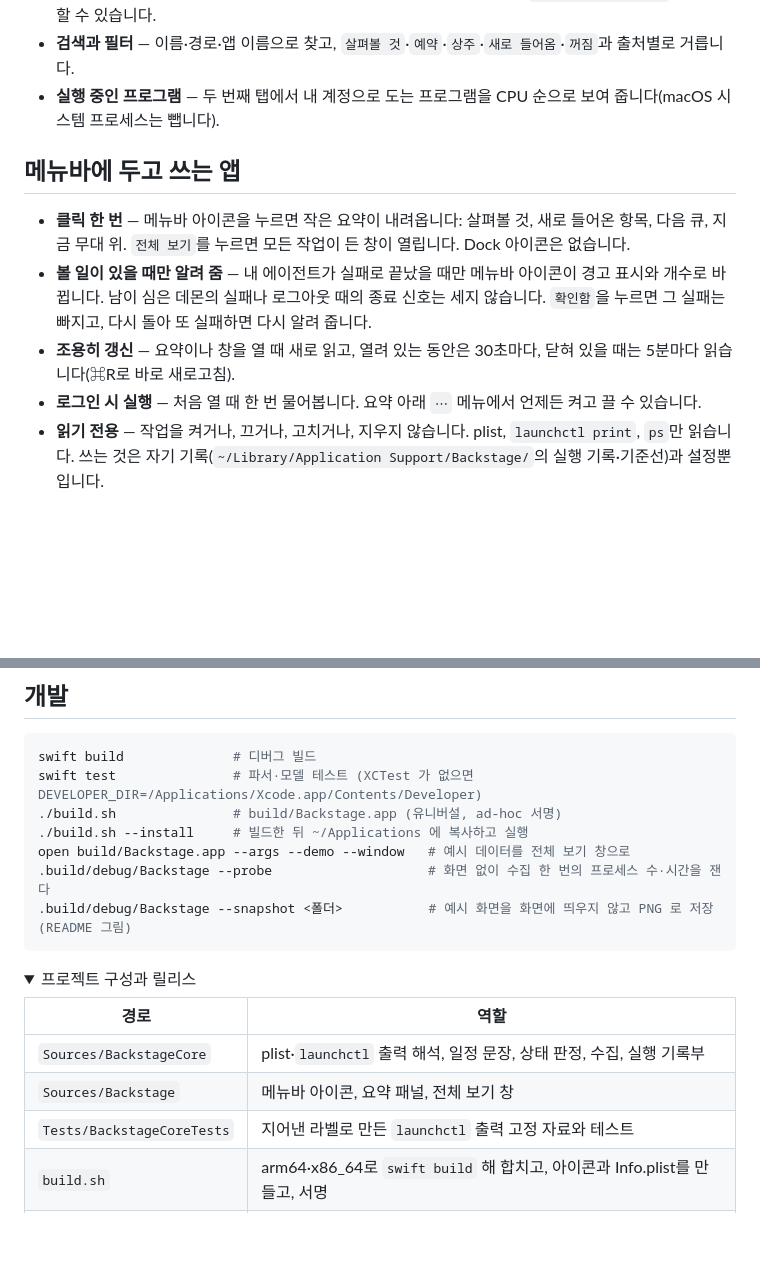
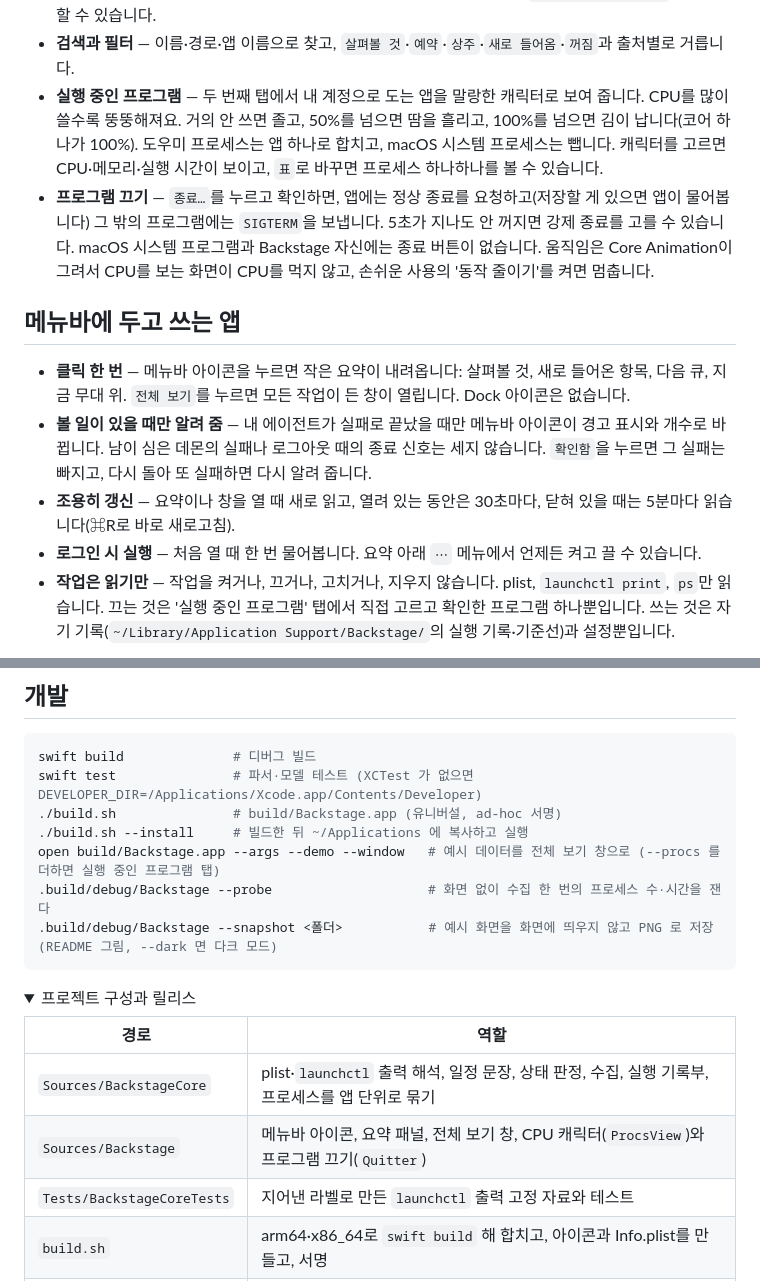
Before and after one commit to ESeungJun/backstage, a Markdown page: README.ko.md, 2 parts joined by grey strips. Rendered like a GitHub page; folded sections open; blank space fills up the shorter version.

````diff
--- a/README.ko.md
+++ b/README.ko.md
@@ -40,7 +40,12 @@ Backstage는 같은 정보를 읽어서 무엇이 언제 도는지, 지금 무
 - **상세 정보와 로그** — 작업을 고르면 전체 명령, 작업 폴더, 설정 파일, 로그 마지막 부분이 나옵니다.
   설정 파일을 Finder에서 보거나, 로그를 열거나, 터미널에서 직접 확인할 명령(`launchctl print …`)을 복사할 수 있습니다.
 - **검색과 필터** — 이름·경로·앱 이름으로 찾고, `살펴볼 것`·`예약`·`상주`·`새로 들어옴`·`꺼짐`과 출처별로 거릅니다.
-- **실행 중인 프로그램** — 두 번째 탭에서 내 계정으로 도는 프로그램을 CPU 순으로 보여 줍니다(macOS 시스템 프로세스는 뺍니다).
+- **실행 중인 프로그램** — 두 번째 탭에서 내 계정으로 도는 앱을 말랑한 캐릭터로 보여 줍니다. CPU를 많이 쓸수록 뚱뚱해져요.
+  거의 안 쓰면 졸고, 50%를 넘으면 땀을 흘리고, 100%를 넘으면 김이 납니다(코어 하나가 100%). 도우미 프로세스는 앱 하나로 합치고, macOS 시스템 프로세스는 뺍니다.
+  캐릭터를 고르면 CPU·메모리·실행 시간이 보이고, `표`로 바꾸면 프로세스 하나하나를 볼 수 있습니다.
+- **프로그램 끄기** — `종료…`를 누르고 확인하면, 앱에는 정상 종료를 요청하고(저장할 게 있으면 앱이 물어봅니다) 그 밖의 프로그램에는 `SIGTERM`을 보냅니다.
+  5초가 지나도 안 꺼지면 강제 종료를 고를 수 있습니다. macOS 시스템 프로그램과 Backstage 자신에는 종료 버튼이 없습니다.
+  움직임은 Core Animation이 그려서 CPU를 보는 화면이 CPU를 먹지 않고, 손쉬운 사용의 '동작 줄이기'를 켜면 멈춥니다.
 
 ## 메뉴바에 두고 쓰는 앱
 
@@ -50,5 +55,6 @@ Backstage는 같은 정보를 읽어서 무엇이 언제 도는지, 지금 무
   남이 심은 데몬의 실패나 로그아웃 때의 종료 신호는 세지 않습니다. `확인함`을 누르면 그 실패는 빠지고, 다시 돌아 또 실패하면 다시 알려 줍니다.
 - **조용히 갱신** — 요약이나 창을 열 때 새로 읽고, 열려 있는 동안은 30초마다, 닫혀 있을 때는 5분마다 읽습니다(⌘R로 바로 새로고침).
 - **로그인 시 실행** — 처음 열 때 한 번 물어봅니다. 요약 아래 `⋯` 메뉴에서 언제든 켜고 끌 수 있습니다.
-- **읽기 전용** — 작업을 켜거나, 끄거나, 고치거나, 지우지 않습니다. plist, `launchctl print`, `ps`만 읽습니다.
+- **작업은 읽기만** — 작업을 켜거나, 끄거나, 고치거나, 지우지 않습니다. plist, `launchctl print`, `ps`만 읽습니다.
+  끄는 것은 '실행 중인 프로그램' 탭에서 직접 고르고 확인한 프로그램 하나뿐입니다.
   쓰는 것은 자기 기록(`~/Library/Application Support/Backstage/`의 실행 기록·기준선)과 설정뿐입니다.
@@ -85,9 +93,9 @@ swift build              # 디버그 빌드
 swift test               # 파서·모델 테스트 (XCTest 가 없으면 DEVELOPER_DIR=/Applications/Xcode.app/Contents/Developer)
 ./build.sh               # build/Backstage.app (유니버설, ad-hoc 서명)
 ./build.sh --install     # 빌드한 뒤 ~/Applications 에 복사하고 실행
-open build/Backstage.app --args --demo --window   # 예시 데이터를 전체 보기 창으로
+open build/Backstage.app --args --demo --window   # 예시 데이터를 전체 보기 창으로 (--procs 를 더하면 실행 중인 프로그램 탭)
 .build/debug/Backstage --probe                    # 화면 없이 수집 한 번의 프로세스 수·시간을 잰다
-.build/debug/Backstage --snapshot <폴더>           # 예시 화면을 화면에 띄우지 않고 PNG 로 저장 (README 그림)
+.build/debug/Backstage --snapshot <폴더>           # 예시 화면을 화면에 띄우지 않고 PNG 로 저장 (README 그림, --dark 면 다크 모드)
 ```
 
 <details>
@@ -95,8 +103,8 @@ open build/Backstage.app --args --demo --window   # 예시 데이터를 전체
 
 | 경로 | 역할 |
 |---|---|
-| `Sources/BackstageCore` | plist·`launchctl` 출력 해석, 일정 문장, 상태 판정, 수집, 실행 기록부 |
-| `Sources/Backstage` | 메뉴바 아이콘, 요약 패널, 전체 보기 창 |
+| `Sources/BackstageCore` | plist·`launchctl` 출력 해석, 일정 문장, 상태 판정, 수집, 실행 기록부, 프로세스를 앱 단위로 묶기 |
+| `Sources/Backstage` | 메뉴바 아이콘, 요약 패널, 전체 보기 창, CPU 캐릭터(`ProcsView`)와 프로그램 끄기(`Quitter`) |
 | `Tests/BackstageCoreTests` | 지어낸 라벨로 만든 `launchctl` 출력 고정 자료와 테스트 |
 | `build.sh` | arm64·x86_64로 `swift build` 해 합치고, 아이콘과 Info.plist를 만들고, 서명 |
 | `tools/make_icon.swift` | 앱 아이콘(`docs/images/icon-1024.png`)을 그림 |
````
Also changed, not shown: other parts of README.ko.md (+2 -0 lines), README.md (+14 -6 lines), docs/QA체크.md (added, +25 -0 lines), docs/design/DESIGN_REF.md (added, +14 -0 lines), docs/design/DESIGN_SYSTEM.md (added, +38 -0 lines), docs/결정기록.md (added, +12 -0 lines), docs/설계서.md (added, +51 -0 lines), docs/images/procs.png (added), 8 other files.
